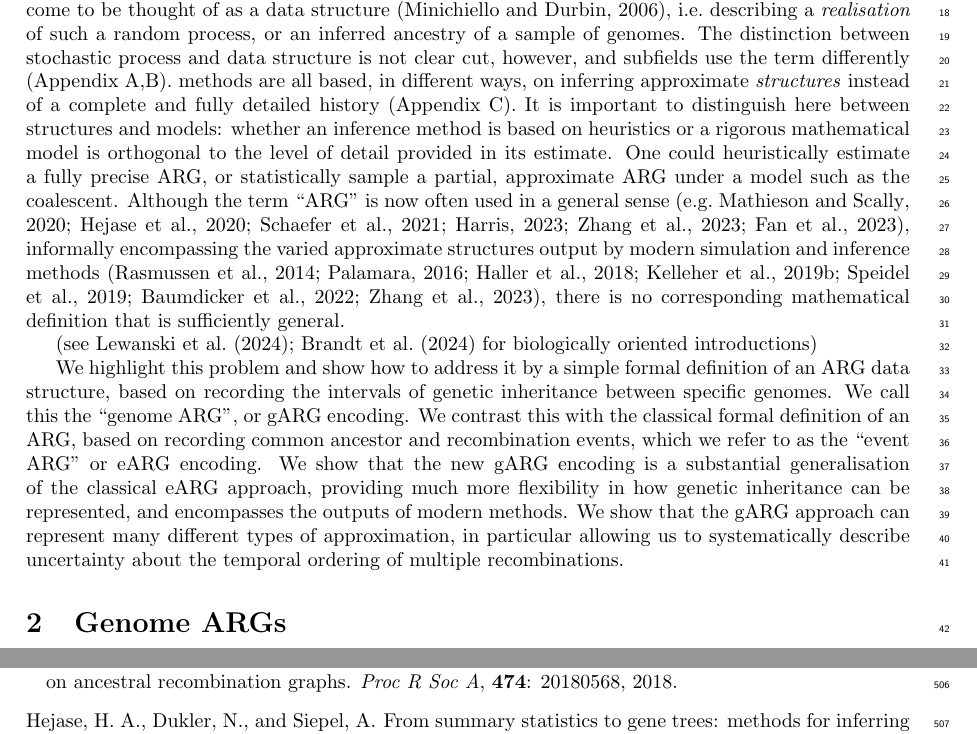
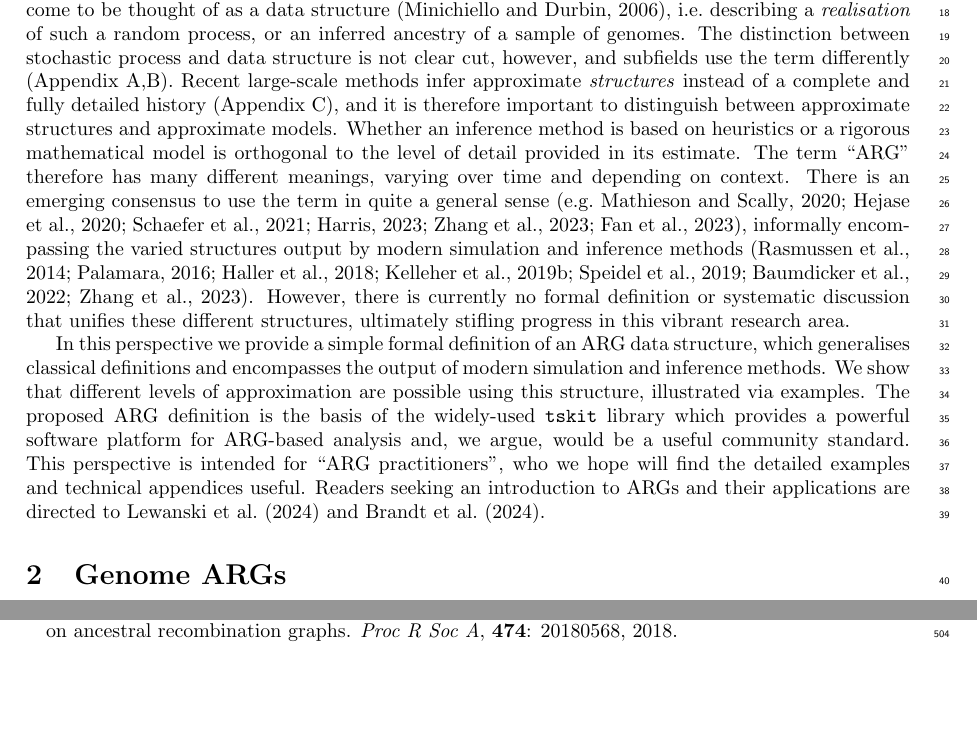
Before and after one commit to tskit-dev/what-is-an-arg-paper, a LaTeX paper (paper.tex): two parts of pages 2 and 15 of 31 before the commit and two parts of pages 2 and 14 of 31 after it, joined at a grey line, cut so that both start at the same text, the shorter picture padded with empty space. Compiled offline with pdfLaTeX.

Commit message:
Update introduction

```diff
--- a/paper.tex
+++ b/paper.tex
@@ -153,45 +153,45 @@ or an inferred ancestry of a sample of genomes.
 The distinction between stochastic process
 and data structure is not clear cut, however, and subfields use the term
 differently (Appendix~\ref{sec-arg-history},\ref{sec-big-and-little-arg}).
-methods are all based, in different ways, on inferring
-approximate \emph{structures}
+% TODO rework these two sentences. Point about models vs structures
+% is an important one, we need to make that.
+Recent large-scale methods infer approximate \emph{structures}
 instead of a complete and fully detailed history
-(Appendix~\ref{sec-survey-arg-infer}).
-It is important to distinguish here between
-structures and models: whether an inference method is based
+(Appendix~\ref{sec-survey-arg-infer}), and it is
+therefore important to distinguish between
+approximate structures and approximate models.
+Whether an inference method is based
 on heuristics or a rigorous mathematical model is orthogonal
 to the level of detail provided in its estimate.
-One could heuristically estimate a fully precise ARG,
-% this would be a cool thing to do!
-or statistically sample a partial,
-approximate ARG under a model
-such as the coalescent.
-Although the term ``ARG'' is now often used in a general
-sense~\citep[e.g.][]{mathieson2020ancestry,hejase2020summary,
+The term ``ARG'' therefore has many different meanings, varying
+over time and depending on context.
+There is an emerging consensus to use the term
+in quite a general sense~\citep[e.g.][]{mathieson2020ancestry,hejase2020summary,
 schaefer2021ancestral,harris2023using,zhang2023biobank,fan2023likelihood},
 informally
-encompassing the varied approximate structures output by modern simulation and
+encompassing the varied structures output by modern simulation and
 inference methods~\citep{rasmussen2014genome, palamara2016argon, haller2018tree,
 kelleher2019inferring, speidel2019method, baumdicker2021efficient,
-zhang2023biobank},
-there is no corresponding mathematical definition
-that is sufficiently general.
-
-(see \citet{lewanski2024era,brandt2024promise} for biologically oriented
-introductions)
-
-We highlight this problem and show how to address it by a simple formal definition of an
-ARG data structure, based on recording the intervals of
-genetic inheritance between specific genomes.
-We call this the ``genome ARG'', or gARG encoding. We
-contrast this with the classical formal definition of an ARG, based on
-recording common ancestor and recombination events, which we refer to as the
-``event ARG'' or eARG encoding. We show that the new gARG encoding is a
-substantial generalisation of the classical eARG approach,  providing much more
-flexibility in how genetic inheritance can be represented, and encompasses the
-outputs of modern methods. We show that the gARG approach can represent many
-different types of approximation, in particular allowing us to systematically
-describe uncertainty about the temporal ordering of multiple recombinations.
+zhang2023biobank}.
+However, there is currently no formal definition or systematic
+discussion that unifies these different structures,
+ultimately stifling progress in this vibrant research area.
+
+In this perspective we provide a simple formal definition
+of an ARG data structure, which generalises classical
+definitions and encompasses the output of modern simulation and inference
+methods. We show that different levels of approximation
+are possible using this structure, illustrated via examples.
+% This is a bit crap, but do want to make this point about tskit for the
+% "only read the introduction" crowd.
+The proposed ARG definition is the basis of the widely-used \texttt{tskit}
+library which provides a powerful software platform
+for ARG-based analysis and, we argue, would be a useful community standard.
+This perspective is intended for ``ARG practitioners'', who we hope
+will find the detailed examples and technical appendices useful.
+Readers seeking an introduction to ARGs and their applications are
+directed to \citet{lewanski2024era}
+and \citet{brandt2024promise}.
 
 \section{Genome ARGs}
 \label{sec-gARG}
```
